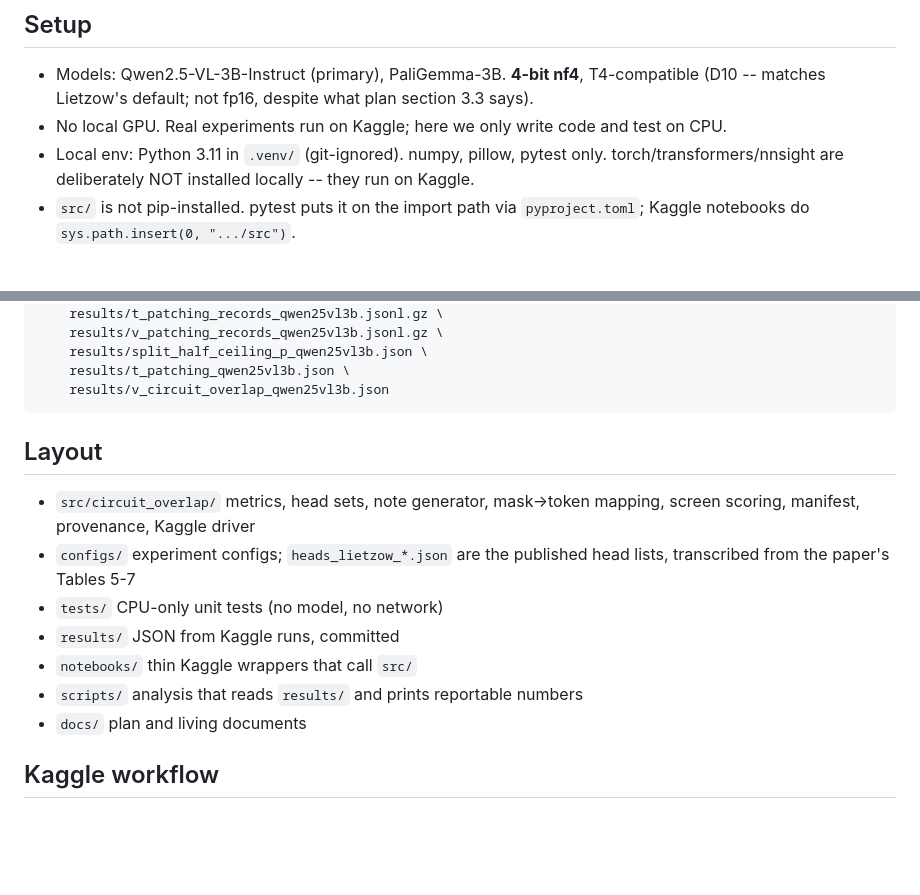
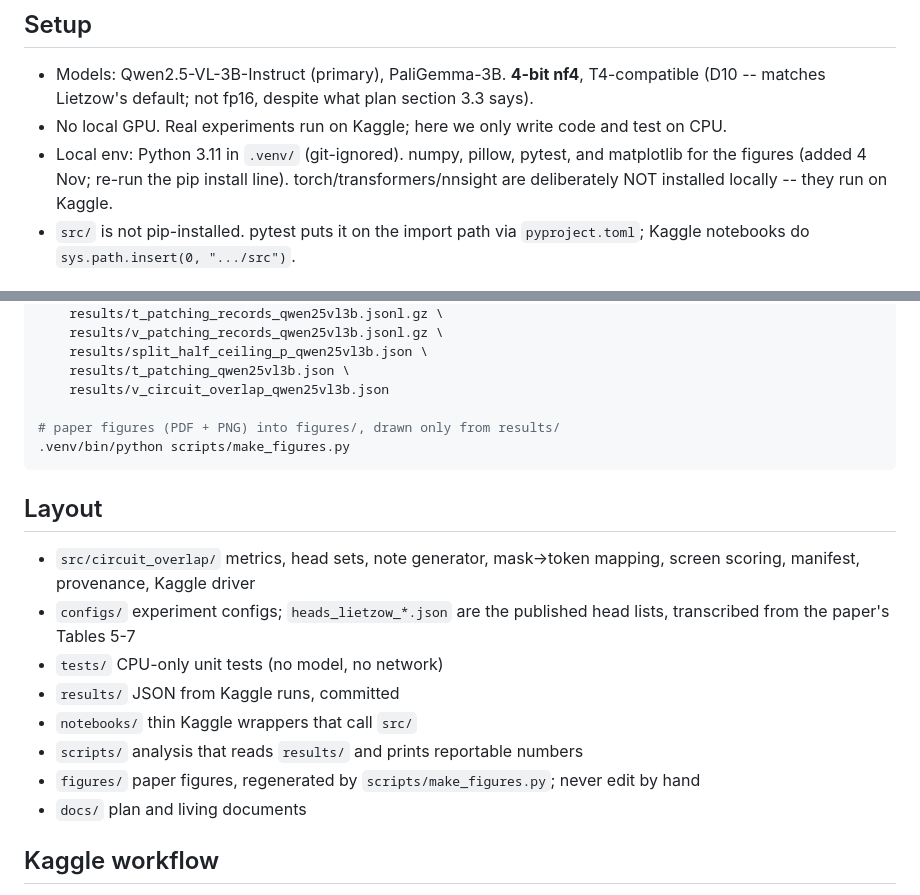
Before and after one commit to SohamRShinde/VLM-Overlap-RP, a Markdown page: CLAUDE.md, 2 parts joined by grey strips. Drawn GitHub-style; blank space fills up the shorter version.

Commit message:
CLAUDE.md: figures command, figures/ folder, matplotlib in the local env
Co-Authored-By: Claude Opus 5.5 <noreply@anthropic.com>

````diff
--- a/CLAUDE.md
+++ b/CLAUDE.md
@@ -122,7 +122,8 @@ apply to both people and both sessions:
   section 3.3 says).
 - No local GPU. Real experiments run on Kaggle; here we only write code and
   test on CPU.
-- Local env: Python 3.11 in `.venv/` (git-ignored). numpy, pillow, pytest only.
+- Local env: Python 3.11 in `.venv/` (git-ignored). numpy, pillow, pytest, and
+  matplotlib for the figures (added 4 Nov; re-run the pip install line).
   torch/transformers/nnsight are deliberately NOT installed locally -- they run
   on Kaggle.
 - `src/` is not pip-installed. pytest puts it on the import path via
@@ -175,6 +176,9 @@ python3.11 -m venv .venv && .venv/bin/pip install -r requirements.txt
     results/split_half_ceiling_p_qwen25vl3b.json \
     results/t_patching_qwen25vl3b.json \
     results/v_circuit_overlap_qwen25vl3b.json
+
+# paper figures (PDF + PNG) into figures/, drawn only from results/
+.venv/bin/python scripts/make_figures.py
 ```
 
 ## Layout
@@ -186,6 +190,7 @@ python3.11 -m venv .venv && .venv/bin/pip install -r requirements.txt
 - `results/`    JSON from Kaggle runs, committed
 - `notebooks/`  thin Kaggle wrappers that call `src/`
 - `scripts/`    analysis that reads `results/` and prints reportable numbers
+- `figures/`    paper figures, regenerated by `scripts/make_figures.py`; never edit by hand
 - `docs/`       plan and living documents
 
 ## Kaggle workflow
````
